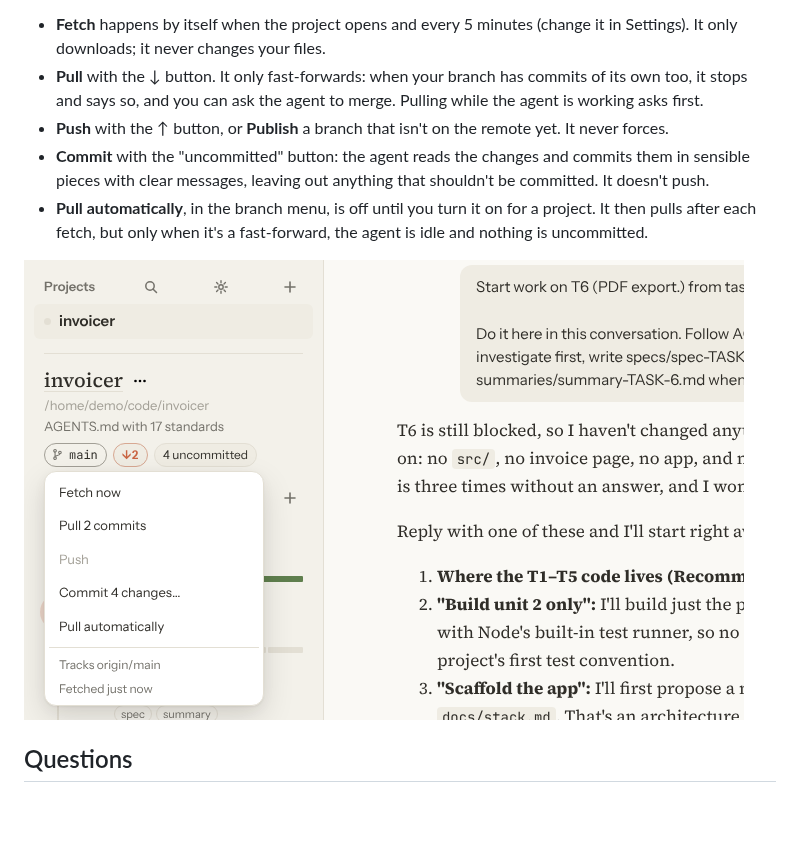
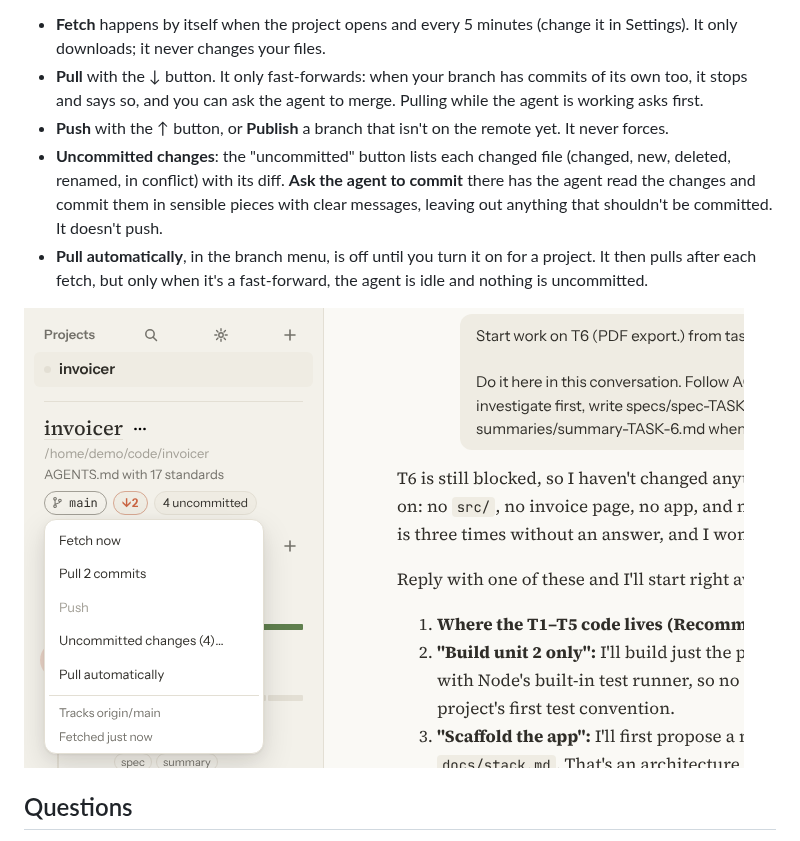
Before and after one commit to bizzehdee/slop-factory, a Markdown page: README.md, the part around the change. Drawn GitHub-style; pictures changed too: docs/screenshots/git.png; blank space fills up the shorter version.

```diff
--- a/README.md
+++ b/README.md
@@ -154,8 +154,10 @@ says so, and a folder that isn't a repository offers **Initialise git**.
   it stops and says so, and you can ask the agent to merge. Pulling while the agent is working asks
   first.
 - **Push** with the ↑ button, or **Publish** a branch that isn't on the remote yet. It never forces.
-- **Commit** with the "uncommitted" button: the agent reads the changes and commits them in sensible
-  pieces with clear messages, leaving out anything that shouldn't be committed. It doesn't push.
+- **Uncommitted changes**: the "uncommitted" button lists each changed file (changed, new, deleted,
+  renamed, in conflict) with its diff. **Ask the agent to commit** there has the agent read the
+  changes and commit them in sensible pieces with clear messages, leaving out anything that
+  shouldn't be committed. It doesn't push.
 - **Pull automatically**, in the branch menu, is off until you turn it on for a project. It then
   pulls after each fetch, but only when it's a fast-forward, the agent is idle and nothing is
   uncommitted.
```
Also changed, not shown: docs/configuration.md (+1 -1 lines), 10 other files.
